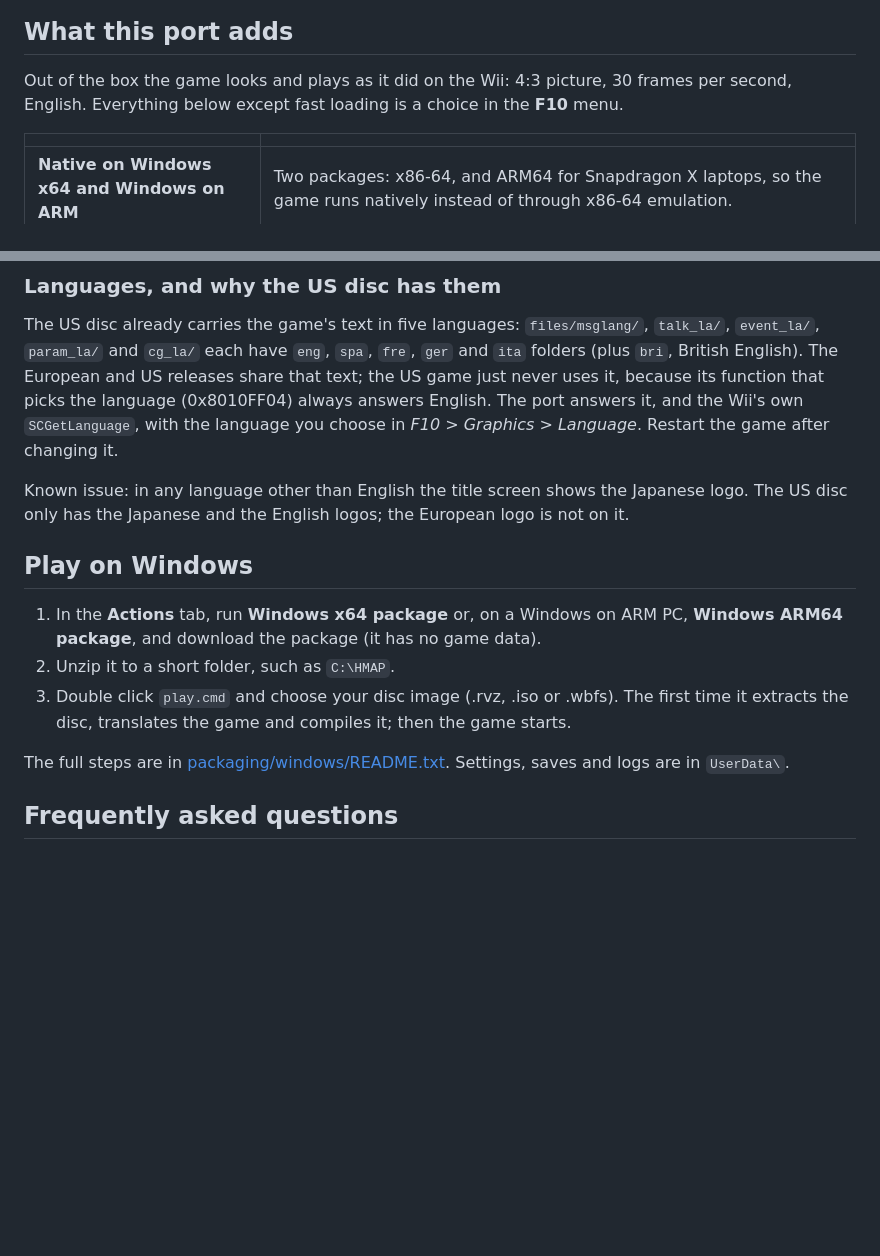
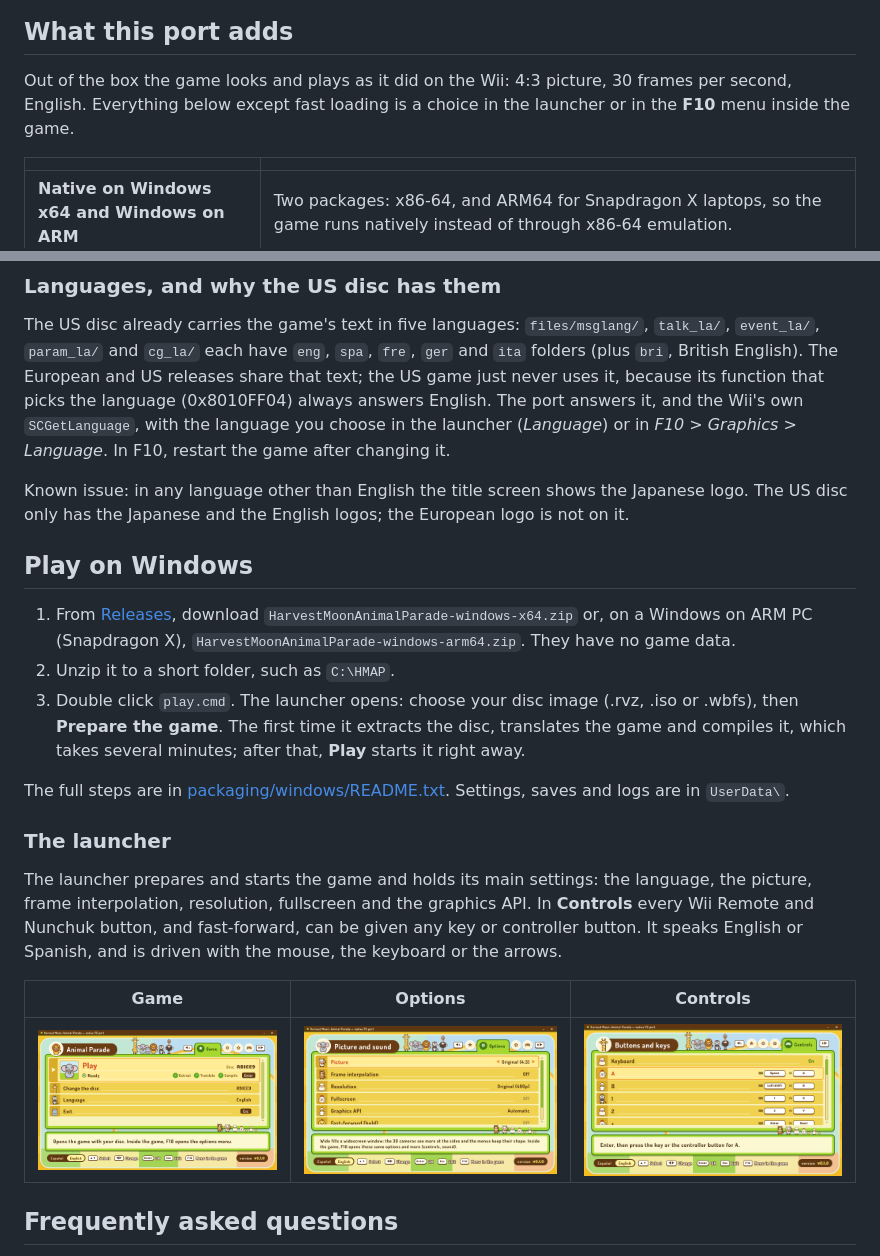
Before and after one commit to RodoLy/HarvestMoonAnimalParadeRecomp, a Markdown page: README.md, 2 parts joined by grey strips. Rendered like a GitHub page; pictures changed too: docs/images/launcher-controls.png (added), docs/images/launcher-game.png (added), docs/images/launcher-options.png (added); blank space fills up the shorter version.

```diff
--- a/README.md
+++ b/README.md
@@ -17,7 +17,8 @@ Parade (USA)`, ID `RBIEE9`, revision 1 (`sys/main.dol` SHA-1
 ## What this port adds
 
 Out of the box the game looks and plays as it did on the Wii: 4:3 picture, 30 frames per
-second, English. Everything below except fast loading is a choice in the **F10** menu.
+second, English. Everything below except fast loading is a choice in the launcher or in the
+**F10** menu inside the game.
 
 | | |
 |---|---|
@@ -42,21 +43,35 @@ The US disc already carries the game's text in five languages: `files/msglang/`,
 (plus `bri`, British English). The European and US releases share that text; the US game
 just never uses it, because its function that picks the language (0x8010FF04) always answers
 English. The port answers it, and the Wii's own `SCGetLanguage`, with the language you choose
-in *F10 > Graphics > Language*. Restart the game after changing it.
+in the launcher (*Language*) or in *F10 > Graphics > Language*. In F10, restart the game after
+changing it.
 
 Known issue: in any language other than English the title screen shows the Japanese logo. The
 US disc only has the Japanese and the English logos; the European logo is not on it.
 
 ## Play on Windows
 
-1. In the **Actions** tab, run **Windows x64 package** or, on a Windows on ARM PC,
-   **Windows ARM64 package**, and download the package (it has no game data).
+1. From [Releases](https://github.com/RodoLy/HarvestMoonAnimalParadeRecomp/releases), download
+   `HarvestMoonAnimalParade-windows-x64.zip` or, on a Windows on ARM PC (Snapdragon X),
+   `HarvestMoonAnimalParade-windows-arm64.zip`. They have no game data.
 2. Unzip it to a short folder, such as `C:\HMAP`.
-3. Double click `play.cmd` and choose your disc image (.rvz, .iso or .wbfs). The first time
-   it extracts the disc, translates the game and compiles it; then the game starts.
+3. Double click `play.cmd`. The launcher opens: choose your disc image (.rvz, .iso or .wbfs),
+   then **Prepare the game**. The first time it extracts the disc, translates the game and
+   compiles it, which takes several minutes; after that, **Play** starts it right away.
 
 The full steps are in [packaging/windows/README.txt](packaging/windows/README.txt). Settings,
 saves and logs are in `UserData\`.
+
+### The launcher
+
+The launcher prepares and starts the game and holds its main settings: the language, the
+picture, frame interpolation, resolution, fullscreen and the graphics API. In **Controls**
+every Wii Remote and Nunchuk button, and fast-forward, can be given any key or controller
+button. It speaks English or Spanish, and is driven with the mouse, the keyboard or the arrows.
+
+| Game | Options | Controls |
+|---|---|---|
+| ![The launcher's Game tab](docs/images/launcher-game.png) | ![The launcher's Options tab](docs/images/launcher-options.png) | ![The launcher's Controls tab](docs/images/launcher-controls.png) |
 
 ## Frequently asked questions
 
```
Also changed, not shown: README.es.md (+22 -6 lines).
